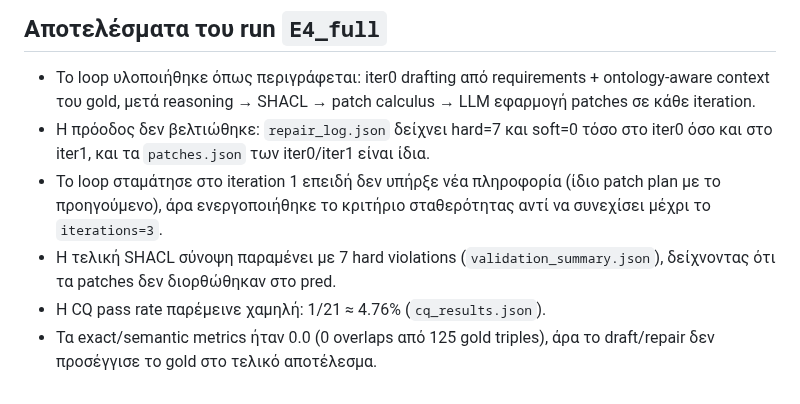
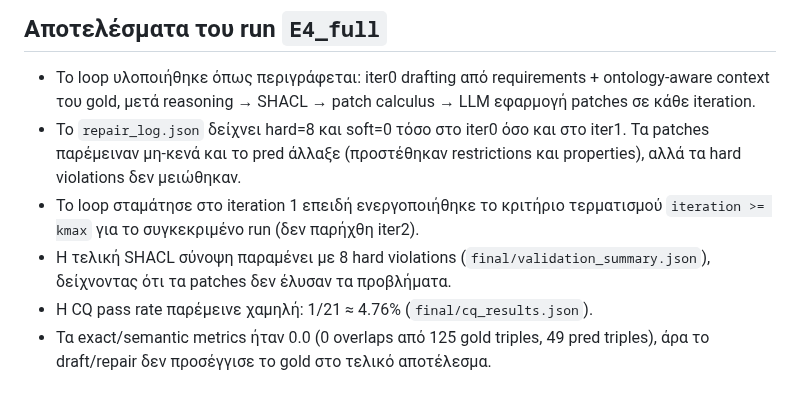
Before and after one commit to KristiCami/Ontology-Guided, a Markdown page: docs/E4_iterative_repair.md, the part around the change. Rendered like a GitHub page.

Commit message:
Update E4 iterative repair results

```diff
--- a/docs/E4_iterative_repair.md
+++ b/docs/E4_iterative_repair.md
@@ -58,8 +58,8 @@ runs/E4_full/
 
 ## Αποτελέσματα του run `E4_full`
 - Το loop υλοποιήθηκε όπως περιγράφεται: iter0 drafting από requirements + ontology-aware context του gold, μετά reasoning → SHACL → patch calculus → LLM εφαρμογή patches σε κάθε iteration.
-- Η πρόοδος δεν βελτιώθηκε: `repair_log.json` δείχνει hard=7 και soft=0 τόσο στο iter0 όσο και στο iter1, και τα `patches.json` των iter0/iter1 είναι ίδια.
-- Το loop σταμάτησε στο iteration 1 επειδή δεν υπήρξε νέα πληροφορία (ίδιο patch plan με το προηγούμενο), άρα ενεργοποιήθηκε το κριτήριο σταθερότητας αντί να συνεχίσει μέχρι το `iterations=3`.
-- Η τελική SHACL σύνοψη παραμένει με 7 hard violations (`validation_summary.json`), δείχνοντας ότι τα patches δεν διορθώθηκαν στο pred.
-- Η CQ pass rate παρέμεινε χαμηλή: 1/21 ≈ 4.76% (`cq_results.json`).
-- Τα exact/semantic metrics ήταν 0.0 (0 overlaps από 125 gold triples), άρα το draft/repair δεν προσέγγισε το gold στο τελικό αποτέλεσμα.
+- Το `repair_log.json` δείχνει hard=8 και soft=0 τόσο στο iter0 όσο και στο iter1. Τα patches παρέμειναν μη-κενά και το pred άλλαξε (προστέθηκαν restrictions και properties), αλλά τα hard violations δεν μειώθηκαν.
+- Το loop σταμάτησε στο iteration 1 επειδή ενεργοποιήθηκε το κριτήριο τερματισμού `iteration >= kmax` για το συγκεκριμένο run (δεν παρήχθη iter2).
+- Η τελική SHACL σύνοψη παραμένει με 8 hard violations (`final/validation_summary.json`), δείχνοντας ότι τα patches δεν έλυσαν τα προβλήματα.
+- Η CQ pass rate παρέμεινε χαμηλή: 1/21 ≈ 4.76% (`final/cq_results.json`).
+- Τα exact/semantic metrics ήταν 0.0 (0 overlaps από 125 gold triples, 49 pred triples), άρα το draft/repair δεν προσέγγισε το gold στο τελικό αποτέλεσμα.
```
